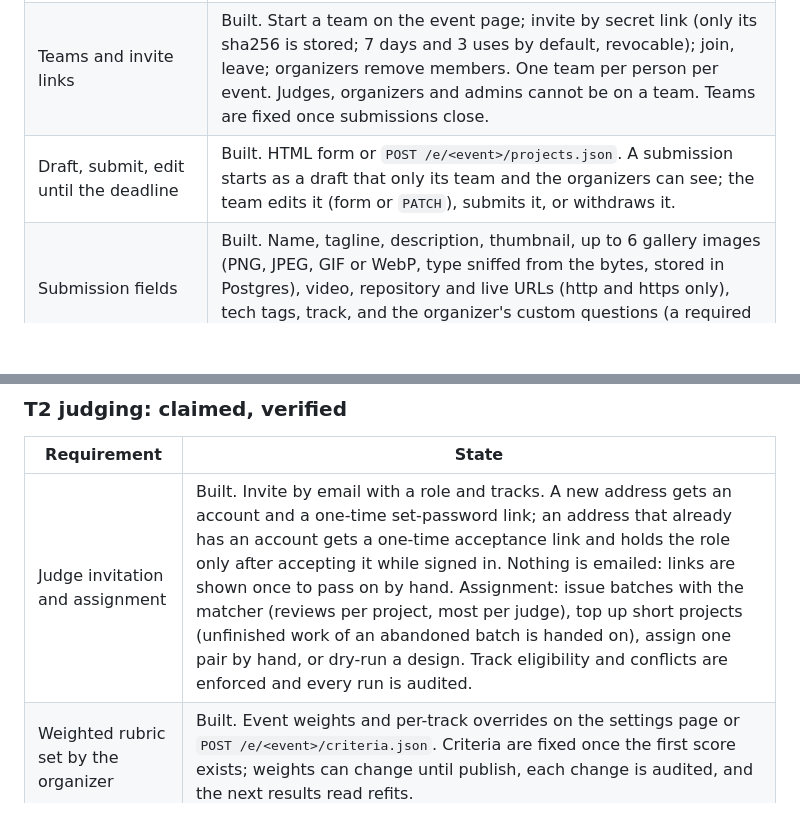
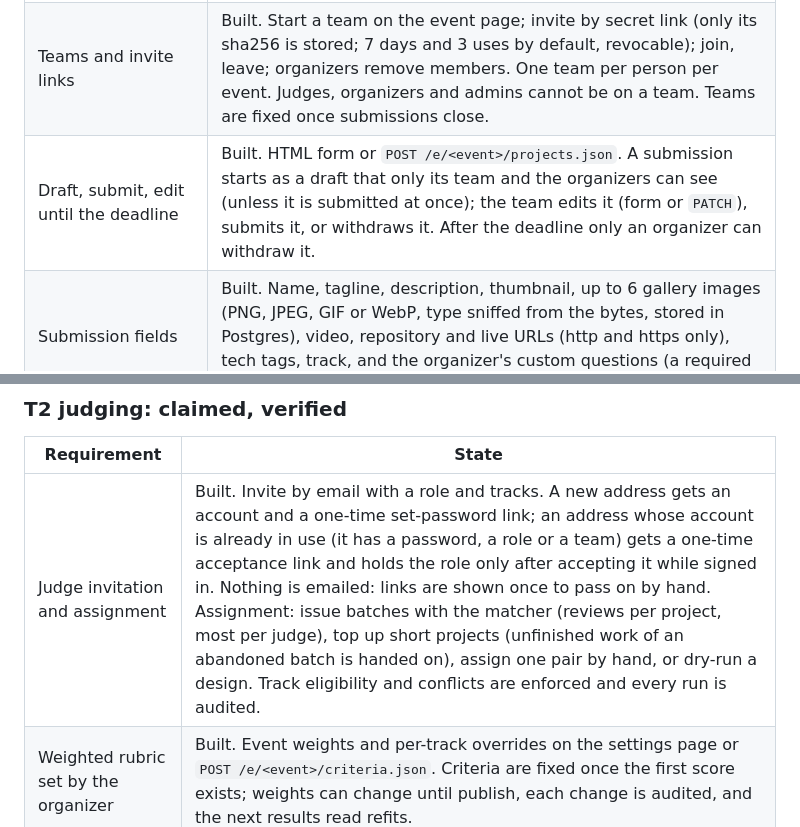
Before and after one commit to JavohirX/samepage, a Markdown page: README.md, 2 parts joined by grey strips. Rendered like a GitHub page; blank space fills up the shorter version.

Commit message:
README: drafts can be submitted at once, and which existing accounts get an acceptance link
Co-Authored-By: Claude Opus 5.5 (1M context) <noreply@anthropic.com>

```diff
--- a/README.md
+++ b/README.md
@@ -51,7 +51,7 @@ What the seed holds:
 | Roles: visitor, participant, judge, organizer, admin | Built. Participant, judge and organizer are per event; admin is global. One policy table, [`samepage/core/policy.py`](samepage/core/policy.py), checked before any target row is loaded, and shown at `/about/access`. |
 | Create an event: window, tracks, prize categories | Built. Admins create events at `/e/new` or `POST /e.json`: submission start and deadline, judging end (UTC), tracks, prize categories, weighted rubric, custom questions, team size, blind judging. Organizers then edit the settings, add tracks and prizes, and move the state draft → open → closed → judging (closing waits for the deadline). |
 | Teams and invite links | Built. Start a team on the event page; invite by secret link (only its sha256 is stored; 7 days and 3 uses by default, revocable); join, leave; organizers remove members. One team per person per event. Judges, organizers and admins cannot be on a team. Teams are fixed once submissions close. |
-| Draft, submit, edit until the deadline | Built. HTML form or `POST /e/<event>/projects.json`. A submission starts as a draft that only its team and the organizers can see; the team edits it (form or `PATCH`), submits it, or withdraws it. |
+| Draft, submit, edit until the deadline | Built. HTML form or `POST /e/<event>/projects.json`. A submission starts as a draft that only its team and the organizers can see (unless it is submitted at once); the team edits it (form or `PATCH`), submits it, or withdraws it. After the deadline only an organizer can withdraw it. |
 | Submission fields | Built. Name, tagline, description, thumbnail, up to 6 gallery images (PNG, JPEG, GIF or WebP, type sniffed from the bytes, stored in Postgres), video, repository and live URLs (http and https only), tech tags, track, and the organizer's custom questions (a required one must be answered to submit). |
 | Deadline enforced on the server | Built twice. After the deadline the service answers 409 before it validates the body, on the database clock, and database triggers refuse the insert, content edits and image changes. `run.py` check 3. |
 | Public gallery with search and filters | Built. No login: search over name, tagline, description and tags; any-of track filter; all-of tag filter; the same filters in HTML, JSON and CSV. Drafts and withdrawn projects are not listed. `run.py` checks 1 and 2. |
@@ -60,7 +60,7 @@ What the seed holds:
 
 | Requirement | State |
 |---|---|
-| Judge invitation and assignment | Built. Invite by email with a role and tracks. A new address gets an account and a one-time set-password link; an address that already has an account gets a one-time acceptance link and holds the role only after accepting it while signed in. Nothing is emailed: links are shown once to pass on by hand. Assignment: issue batches with the matcher (reviews per project, most per judge), top up short projects (unfinished work of an abandoned batch is handed on), assign one pair by hand, or dry-run a design. Track eligibility and conflicts are enforced and every run is audited. |
+| Judge invitation and assignment | Built. Invite by email with a role and tracks. A new address gets an account and a one-time set-password link; an address whose account is already in use (it has a password, a role or a team) gets a one-time acceptance link and holds the role only after accepting it while signed in. Nothing is emailed: links are shown once to pass on by hand. Assignment: issue batches with the matcher (reviews per project, most per judge), top up short projects (unfinished work of an abandoned batch is handed on), assign one pair by hand, or dry-run a design. Track eligibility and conflicts are enforced and every run is audited. |
 | Weighted rubric set by the organizer | Built. Event weights and per-track overrides on the settings page or `POST /e/<event>/criteria.json`. Criteria are fixed once the first score exists; weights can change until publish, each change is audited, and the next results read refits. |
 | Role isolation at the API | Built. A judge asking for another judge's scores gets 403 before the id is loaded, in HTML, JSON and CSV, also for ids that do not exist; a participant gets 403 on every score URL; a stranger gets 401. Never a redirect. A judge scores and opens in the console only their own assignments. `tests/test_authz_matrix.py` checks every route for seven principals in every format. `run.py` checks 4 to 6. |
 | Live progress dashboard | Built. `/e/<event>/progress`: counted, excluded, fully reviewed, short and withdrawn numbers, each linked to its CSV and recounted from that CSV on every request; judges with open work first; batches with abandon; the assignment ledger with reopen. |
```
